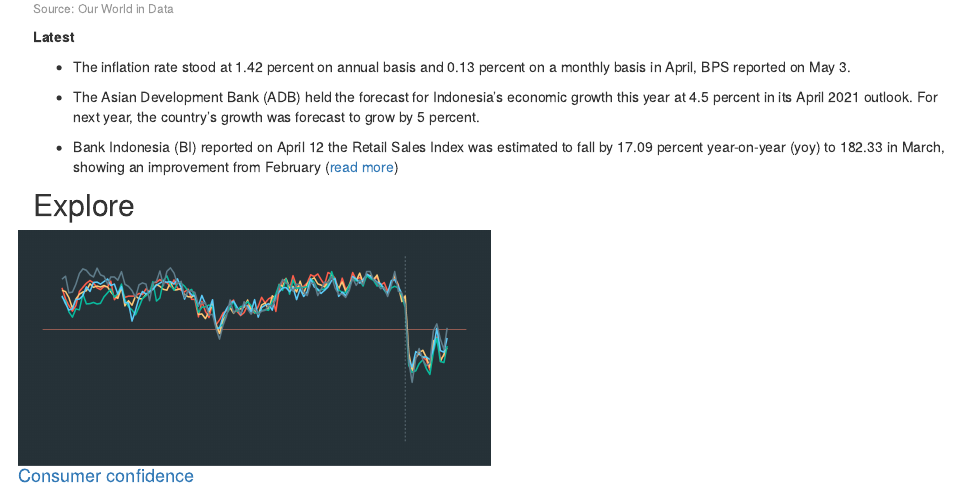
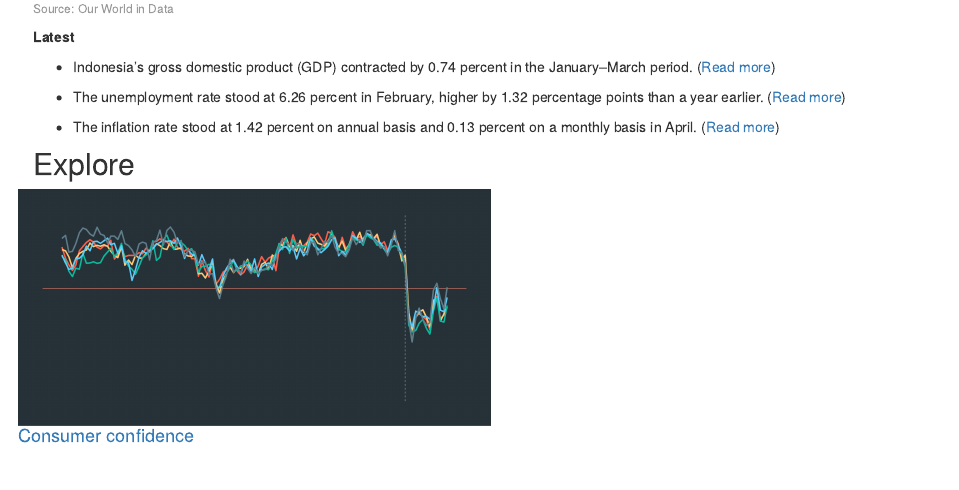
Before and after one commit to dzulfiqarfr/indonesia-recovery-tracker, an R Markdown document (index.Rmd): the page in a window 1100 px wide, from 990 px down. Rendered offline with R 4.5, knitr and Pandoc, with nearby package versions; drawn as R Markdown's standard HTML page in place of the format the file asks for; some code elsewhere in the file could not run offline.

Commit message:
Regular update

```diff
--- a/index.Rmd
+++ b/index.Rmd
@@ -50,11 +50,11 @@ Source: Our World in Data
 
 <b>Latest</b>
 
-* The inflation rate stood at 1.42 percent on annual basis and 0.13 percent on a monthly basis in April, BPS reported on May 3.
+* Indonesia’s gross domestic product (GDP) contracted by 0.74 percent in the January–March period. ([Read more](gdp.html))
 
-* The Asian Development Bank (ADB) held the forecast for Indonesia's economic growth this year at 4.5 percent in its April 2021 outlook. For next year, the country’s growth was forecast to grow by 5 percent.
+* The unemployment rate stood at 6.26 percent in February, higher by 1.32 percentage points than a year earlier. ([Read more](employment.html))
 
-* Bank Indonesia (BI) reported on April 12 the Retail Sales Index was estimated to fall by 17.09 percent year-on-year (yoy) to 182.33 in March, showing an improvement from February ([read more](rsi.html))
+* The inflation rate stood at 1.42 percent on annual basis and 0.13 percent on a monthly basis in April. ([Read more](inflation.html))
 
 
 ## Explore
```
